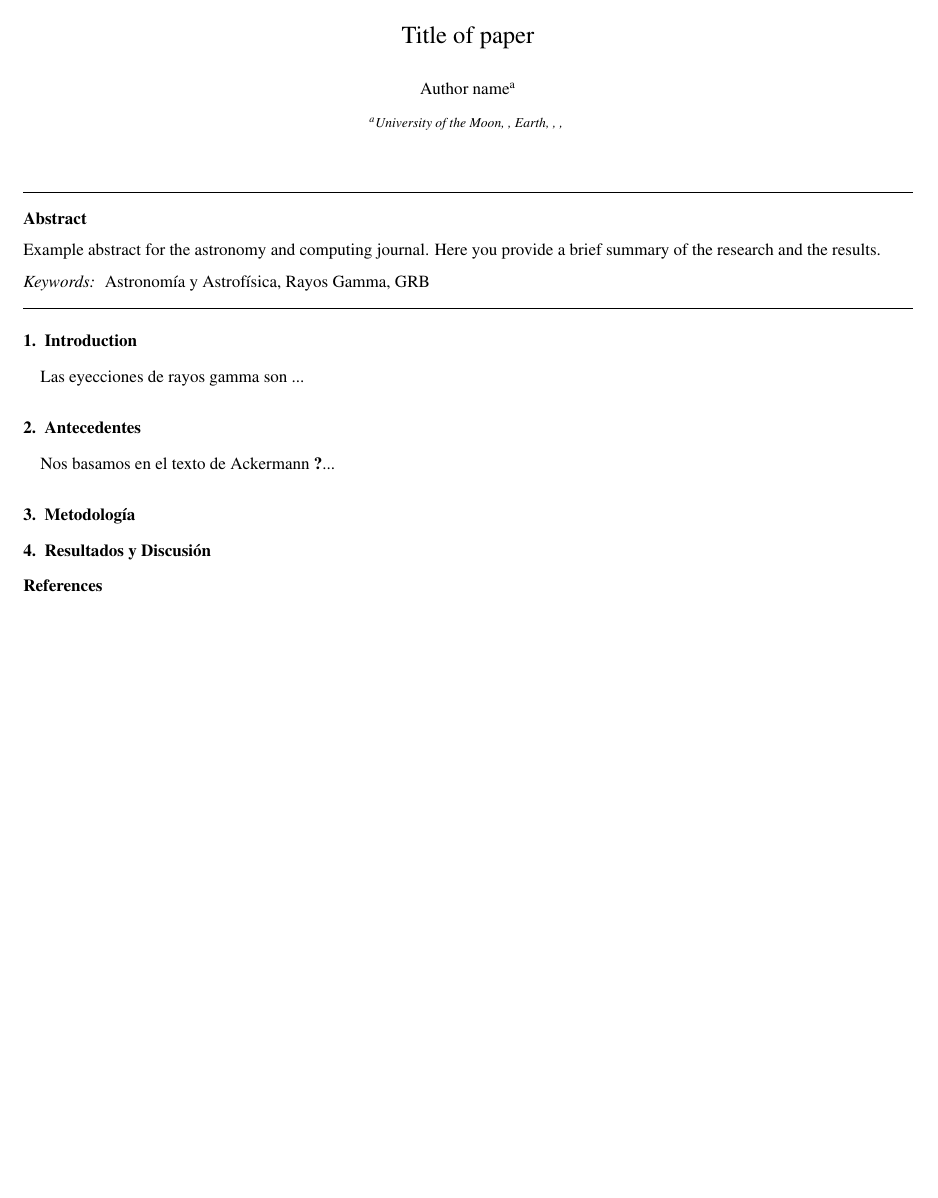
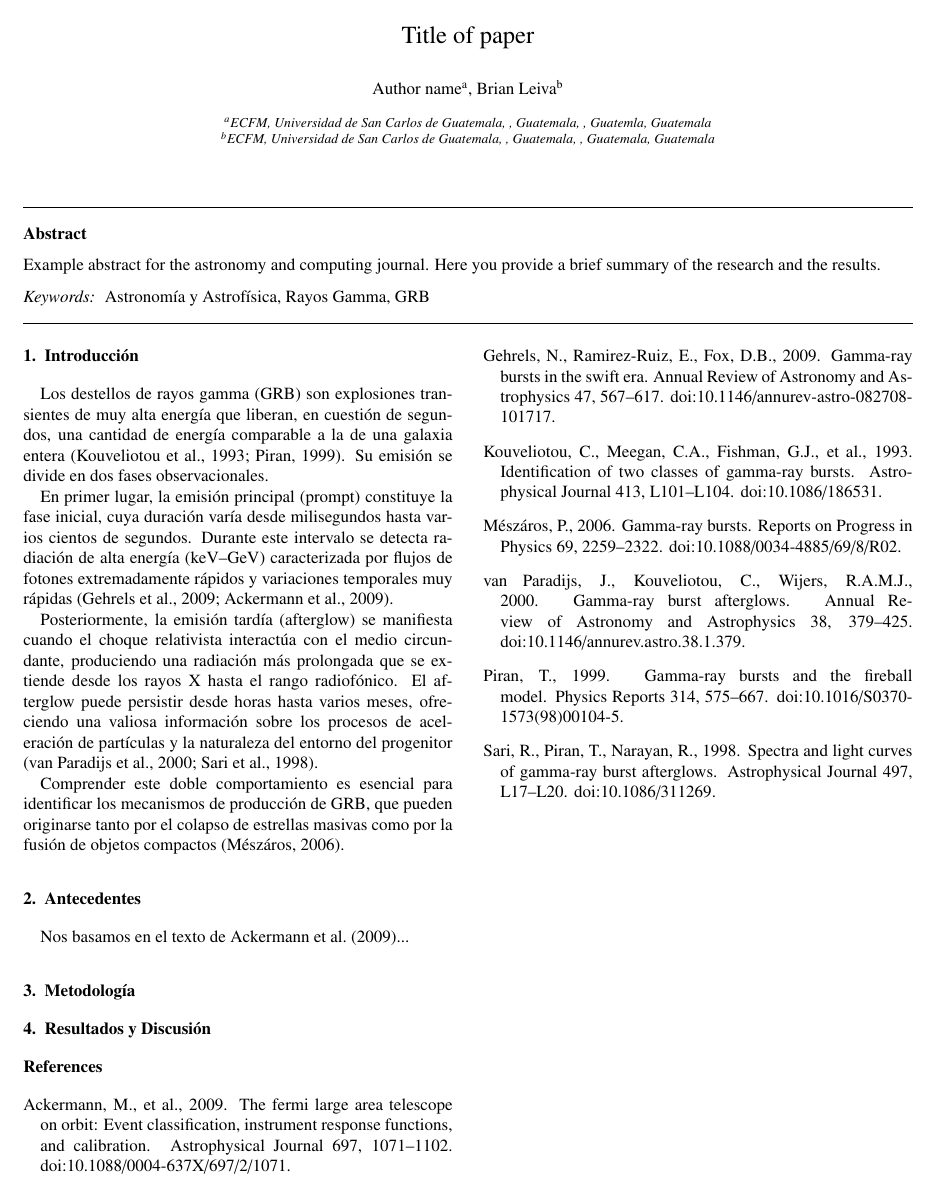
Before and after one commit to BrianDL/astro2025S02-GRB, a LaTeX paper (grb.tex, which reads bibliography.bib): the whole page. Compiled offline with pdfLaTeX.

Commit message:
agregado borrador de conceptos principales

```diff
--- a/bibliography.bib
+++ b/bibliography.bib
@@ -0,0 +1,7 @@
+@ARTICLE{ackermann2009,
+  author  = {Ackermann, M. and others},
+  title   = {The Fermi Large Area Telescope on orbit: Event Classification, Instrument Response Functions, and Calibration},
+  journal = {Astrophysical Journal},
+  year    = {2009},
+  volume  = {697},
+  number  = {2},
@@ -0,0 +14,27 @@
+  title   = {Identification of two classes of gamma‑ray bursts},
+  journal = {Astrophysical Journal},
+  year    = {1993},
+  volume  = {413},
+  pages   = {L101--L104},
+  doi     = {10.1086/186531}
+}
+
+@ARTICLE{piran1999,
+  author  = {Piran, T.},
+  title   = {Gamma‑ray bursts and the fireball model},
+  journal = {Physics Reports},
+  year    = {1999},
+  volume  = {314},
+  number  = {6},
+  pages   = {575--667},
+  doi     = {10.1016/S0370-1573(98)00104-5}
+}
+
+@ARTICLE{gehrels2009,
+  author  = {Gehrels, N. and Ramirez‑Ruiz, E. and Fox, D.~B.},
+  title   = {Gamma‑ray bursts in the Swift era},
+  journal = {Annual Review of Astronomy and Astrophysics},
+  year    = {2009},
+  volume  = {47},
+  pages   = {567--617},
+  doi     = {10.1146/annurev-astro-082708-101717}
@@ -0,0 +46,28 @@
+  journal = {Annual Review of Astronomy and Astrophysics},
+  year    = {2000},
+  volume  = {38},
+  pages   = {379--425},
+  doi     = {10.1146/annurev.astro.38.1.379}
+}
+
+@ARTICLE{sari1998,
+  author  = {Sari, R. and Piran, T. and Narayan, R.},
+  title   = {Spectra and Light Curves of Gamma‑Ray Burst Afterglows},
+  journal = {Astrophysical Journal},
+  year    = {1998},
+  volume  = {497},
+  number  = {1},
+  pages   = {L17--L20},
+  doi     = {10.1086/311269}
+}
+
+@ARTICLE{meszaros2006,
+  author  = {Mészáros, P.},
+  title   = {Gamma‑Ray Bursts},
+  journal = {Reports on Progress in Physics},
+  year    = {2006},
+  volume  = {69},
+  number  = {8},
+  pages   = {2259--2322},
+  doi     = {10.1088/0034-4885/69/8/R02}
+}
--- a/grb.tex
+++ b/grb.tex
@@ -101,12 +101,21 @@
 %%             country={}}
 
 \author[first]{Author name}
-\affiliation[first]{organization={University of the Moon},%Department and Organization
+\affiliation[first]{organization={ECFM, Universidad de San Carlos de Guatemala},%Department and Organization
             addressline={},
-            city={Earth},
+            city={Guatemala},
             postcode={},
-            state={},
-            country={}}
+            state={Guatemla},
+            country={Guatemala}}
+
+
+\author[second]{Brian Leiva}
+\affiliation[second]{organization={ECFM, Universidad de San Carlos de Guatemala},%Department and Organization
+            addressline={},
+            city={Guatemala},
+            postcode={},
+            state={Guatemala},
+            country={Guatemala}}
 
 \begin{abstract}
 %% Text of abstract
@@ -144,13 +153,20 @@ Astronomía y Astrofísica \sep Rayos Gamma \sep GRB
 
 %% main text
 
-\section{Introduction}
+\section{Introducción}
 \label{introduction}
-Las eyecciones de rayos gamma son ...
+
+Los destellos de rayos gamma (GRB) son explosiones transientes de muy alta energía que liberan, en cuestión de segundos, una cantidad de energía comparable a la de una galaxia entera \citep{kouveliotou1993,piran1999}.  Su emisión se divide en dos fases observacionales.
+
+En primer lugar, la emisión principal (prompt) constituye la fase inicial, cuya duración varía desde milisegundos hasta varios cientos de segundos.  Durante este intervalo se detecta radiación de alta energía (keV–GeV) caracterizada por flujos de fotones extremadamente rápidos y variaciones temporales muy rápidas \citep{gehrels2009,ackermann2009}.
+
+Posteriormente, la emisión tardía (afterglow) se manifiesta cuando el choque relativista interactúa con el medio circundante, produciendo una radiación más prolongada que se extiende desde los rayos X hasta el rango radiofónico.  El afterglow puede persistir desde horas hasta varios meses, ofreciendo una valiosa información sobre los procesos de aceleración de partículas y la naturaleza del entorno del progenitor \citep{vanparadijs2000,sari1998}.
+
+Comprender este doble comportamiento es esencial para identificar los mecanismos de producción de GRB, que pueden originarse tanto por el colapso de estrellas masivas como por la fusión de objetos compactos \citep{meszaros2006}.
 
 \section{Antecedentes}
 \label{antecedentes}
-Nos basamos en el texto de Ackermann \cite{ackermann2009}...
+Nos basamos en el texto de \cite{ackermann2009}...
 
 % \begin{table} %%%% example table
 % \begin{tabular}{l c c c}
```
Also changed, not shown: grb.pdf, bibliography.bib (11 more changed lines).
